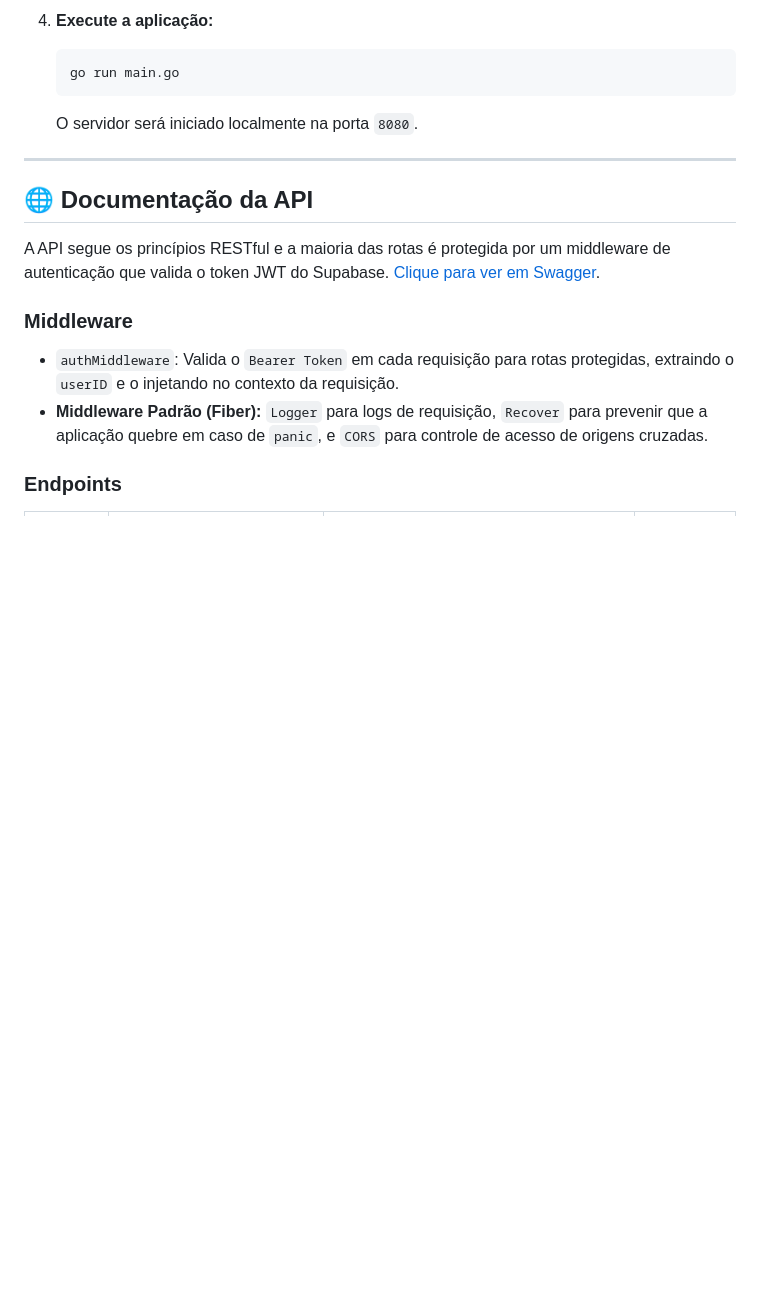
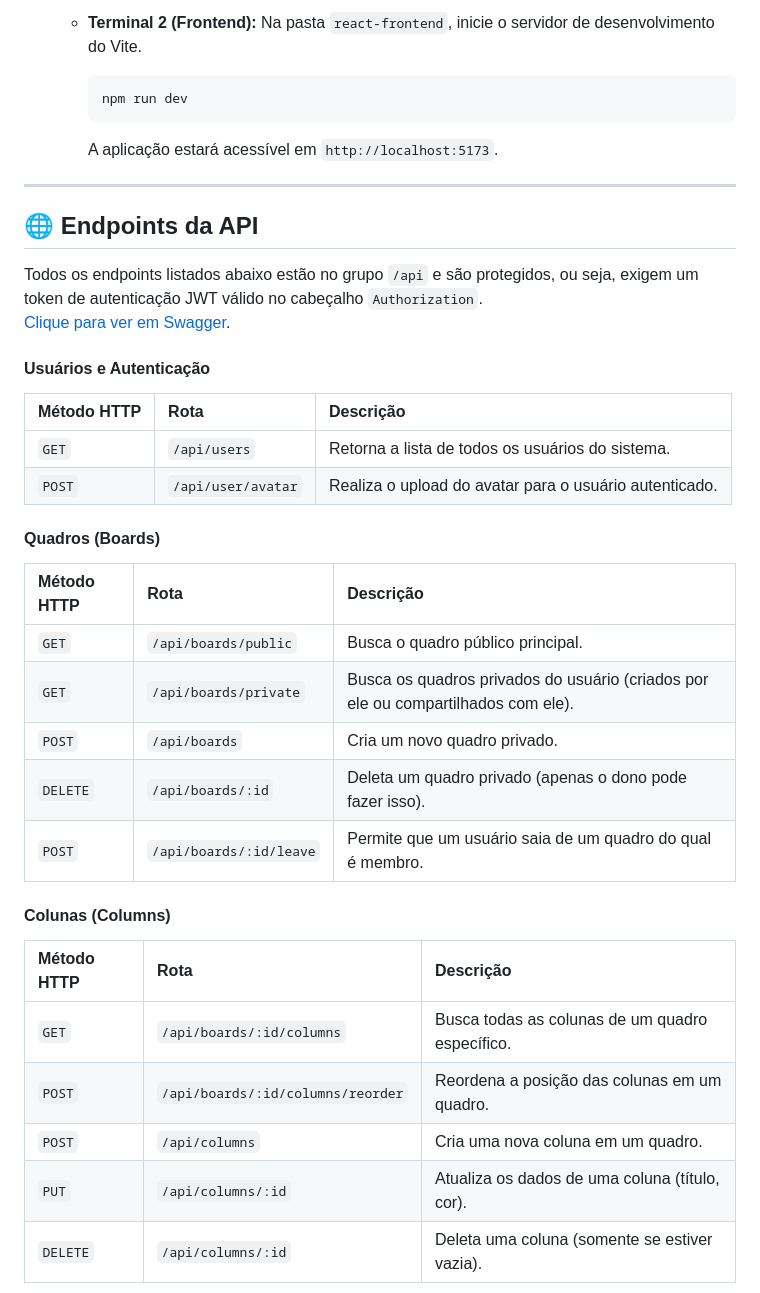
Before and after one commit to toomazs/NM-TaskHub, a Markdown page: README.md, the part around the change printed below. GitHub-like rendering; blank space fills up the shorter version.

````diff
--- a/README.md
+++ b/README.md
@@ -106,22 +125,38 @@ Para rodar este projeto em sua máquina local, siga os passos abaixo.
 
-4.  **Execute a aplicação:**
-    ```bash
-    go run main.go
-    ```
-
-    O servidor será iniciado localmente na porta `8080`.
+    * **Terminal 2 (Frontend):** Na pasta `react-frontend`, inicie o servidor de desenvolvimento do Vite.
+        ```bash
+        npm run dev
+        ```
+        A aplicação estará acessível em `http://localhost:5173`.
 
 ---
 
-## 🌐 Documentação da API
+## 🌐 **Endpoints da API**
 
-A API segue os princípios RESTful e a maioria das rotas é protegida por um middleware de autenticação que valida o token JWT do Supabase.
-[Clique para ver em Swagger](https://app.swaggerhub.com/apis-docs/tomazinc/n-multifibra_kanban_api/1.0.0).
+Todos os endpoints listados abaixo estão no grupo `/api` e são protegidos, ou seja, exigem um token de autenticação JWT válido no cabeçalho `Authorization`. <br>
+[Clique para ver em Swagger](https://app.swaggerhub.com/apis-docs/tomazinc/n-multifibra_kanban_api/2.0.0).
 
-### Middleware
+#### Usuários e Autenticação
+| Método HTTP | Rota | Descrição |
+| :--- | :--- | :--- |
+| `GET` | `/api/users` | Retorna a lista de todos os usuários do sistema. |
+| `POST` | `/api/user/avatar` | Realiza o upload do avatar para o usuário autenticado. |
 
--   `authMiddleware`: Valida o `Bearer Token` em cada requisição para rotas protegidas, extraindo o `userID` e o injetando no contexto da requisição.
--   **Middleware Padrão (Fiber):** `Logger` para logs de requisição, `Recover` para prevenir que a aplicação quebre em caso de `panic`, e `CORS` para controle de acesso de origens cruzadas.
+#### Quadros (Boards)
+| Método HTTP | Rota | Descrição |
+| :--- | :--- | :--- |
+| `GET` | `/api/boards/public` | Busca o quadro público principal. |
+| `GET` | `/api/boards/private` | Busca os quadros privados do usuário (criados por ele ou compartilhados com ele). |
+| `POST` | `/api/boards` | Cria um novo quadro privado. |
+| `DELETE` | `/api/boards/:id` | Deleta um quadro privado (apenas o dono pode fazer isso). |
+| `POST` | `/api/boards/:id/leave` | Permite que um usuário saia de um quadro do qual é membro. |
 
-### Endpoints
+#### Colunas (Columns)
+| Método HTTP | Rota | Descrição |
+| :--- | :--- | :--- |
+| `GET` | `/api/boards/:id/columns` | Busca todas as colunas de um quadro específico. |
+| `POST` | `/api/boards/:id/columns/reorder` | Reordena a posição das colunas em um quadro. |
+| `POST` | `/api/columns` | Cria uma nova coluna em um quadro. |
+| `PUT` | `/api/columns/:id` | Atualiza os dados de uma coluna (título, cor). |
+| `DELETE` | `/api/columns/:id` | Deleta uma coluna (somente se estiver vazia). |
 
````
Also changed, not shown: other parts of README.md (+84 -48 lines).
